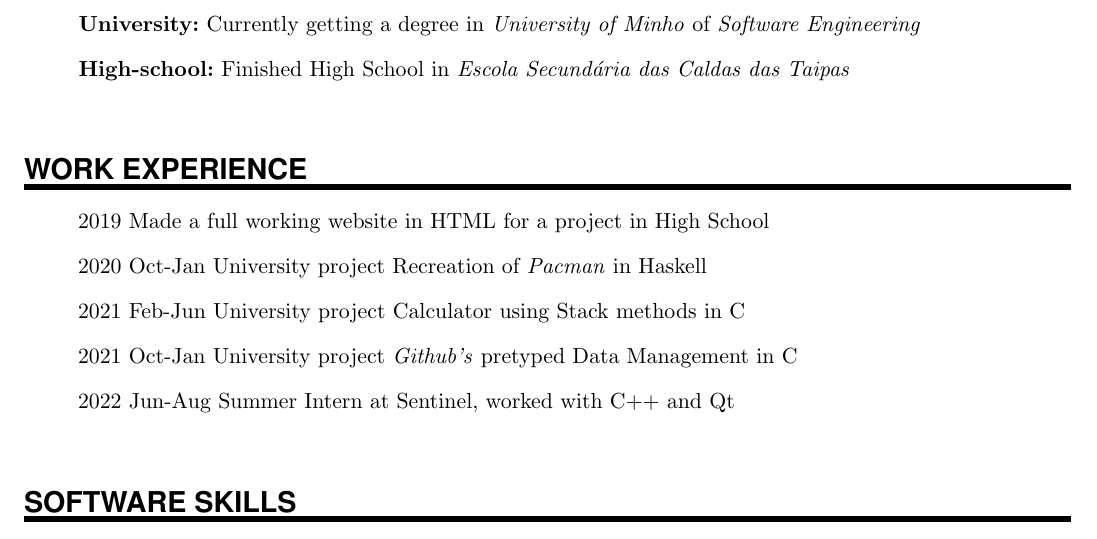
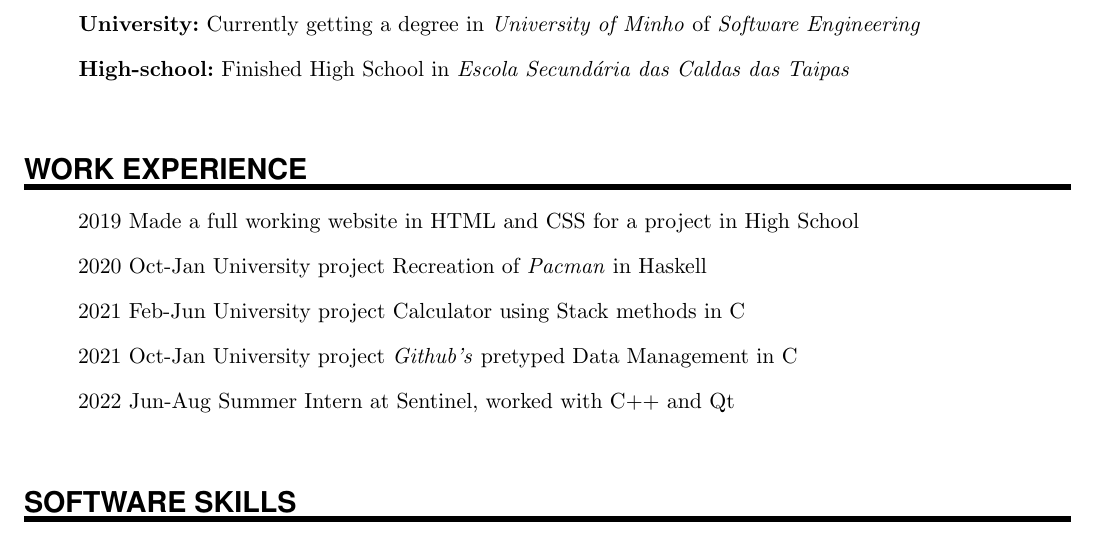
Before and after one commit to assebc/resume-cv, a LaTeX CV (resume.tex): part of the page, cut so that both start at the same text. Compiled offline with pdfLaTeX.

Commit message:
:heavy_plus_sign: updates in resume

```diff
--- a/resume.tex
+++ b/resume.tex
@@ -84,7 +84,7 @@
 \NewPart{Work Experience}{}
 
 \begin{itemize}
-    \item[] 2019 Made a full working website in HTML for a project in High School
+    \item[] 2019 Made a full working website in HTML and CSS for a project in High School
     \item[] 2020 Oct-Jan University project Recreation of \textit{Pacman} in Haskell
     \item[] 2021 Feb-Jun University project Calculator using Stack methods in C
     \item[] 2021 Oct-Jan University project \textit{Github's} pretyped Data Management in C
```
Also changed, not shown: resume.pdf.
